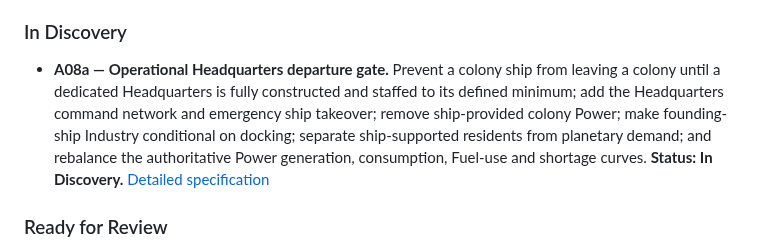
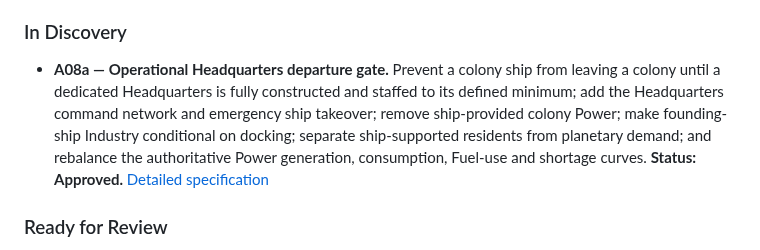
Before and after one commit to kevvy555/MineIT, a Markdown page: docs/ProgressionStagesBacklog.md, the part around the change. Rendered like a GitHub page.

Commit message:
docs: approve A08a backlog item

```diff
--- a/docs/ProgressionStagesBacklog.md
+++ b/docs/ProgressionStagesBacklog.md
@@ -125,7 +125,7 @@ For traceability, references beginning with **A** correspond to the first number
 
 ### In Discovery
 
-- **A08a — Operational Headquarters departure gate.** Prevent a colony ship from leaving a colony until a dedicated Headquarters is fully constructed and staffed to its defined minimum; add the Headquarters command network and emergency ship takeover; remove ship-provided colony Power; make founding-ship Industry conditional on docking; separate ship-supported residents from planetary demand; and rebalance the authoritative Power generation, consumption, Fuel-use and shortage curves. **Status: In Discovery.** [Detailed specification](./Progression%20Stages/Stage%206/A08a-Operational-Headquarters-Departure-Gate.md)
+- **A08a — Operational Headquarters departure gate.** Prevent a colony ship from leaving a colony until a dedicated Headquarters is fully constructed and staffed to its defined minimum; add the Headquarters command network and emergency ship takeover; remove ship-provided colony Power; make founding-ship Industry conditional on docking; separate ship-supported residents from planetary demand; and rebalance the authoritative Power generation, consumption, Fuel-use and shortage curves. **Status: Approved.** [Detailed specification](./Progression%20Stages/Stage%206/A08a-Operational-Headquarters-Departure-Gate.md)
 
 ### Ready for Review
 
```
